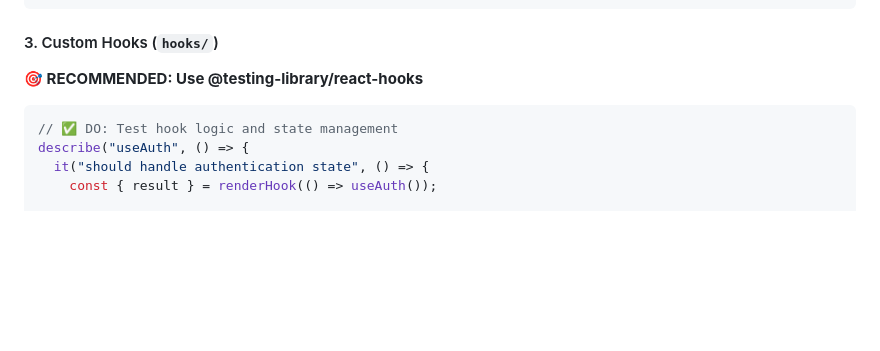
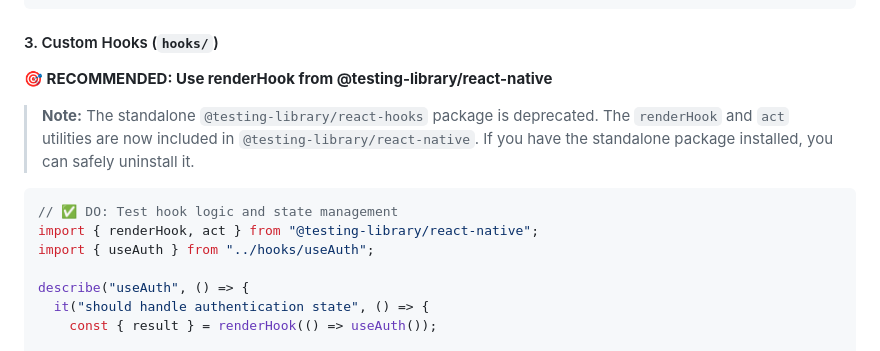
Before and after one commit to infinite-genie/smartodo-ce, a Markdown page: CLAUDE.md, the part around the change. Drawn GitHub-style; blank space fills up the shorter version.

Commit message:
docs(mobile): update testing guidelines to use non-deprecated hook testing api
Replace recommendation for deprecated @testing-library/react-hooks package
with the modern renderHook API from @testing-library/react-native. Add
migration note and proper import examples per code review feedback.

````diff
--- a/CLAUDE.md
+++ b/CLAUDE.md
@@ -75,10 +75,15 @@ render(<AppLayout><Text>Test</Text></AppLayout>);
 
 #### 3. Custom Hooks (`hooks/`)
 
-**🎯 RECOMMENDED: Use @testing-library/react-hooks**
+**🎯 RECOMMENDED: Use renderHook from @testing-library/react-native**
+
+> **Note:** The standalone `@testing-library/react-hooks` package is deprecated. The `renderHook` and `act` utilities are now included in `@testing-library/react-native`. If you have the standalone package installed, you can safely uninstall it.
 
 ```typescript
 // ✅ DO: Test hook logic and state management
+import { renderHook, act } from "@testing-library/react-native";
+import { useAuth } from "../hooks/useAuth";
+
 describe("useAuth", () => {
   it("should handle authentication state", () => {
     const { result } = renderHook(() => useAuth());
````
